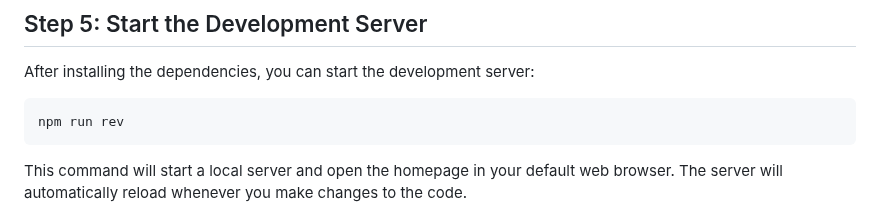
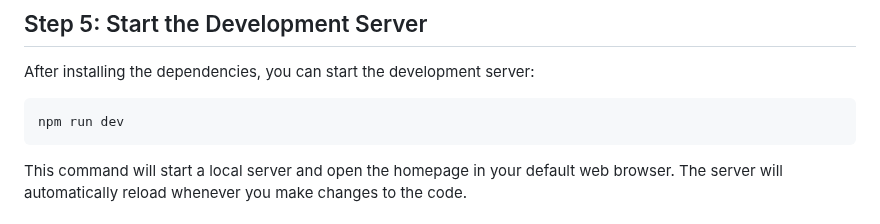
Before and after one commit to zen-browser/docs, a Markdown page: content/contribute/www.md, the part around the change. GitHub-like rendering.

Commit message:
Update www.md
fixed a typo

````diff
--- a/content/contribute/www.md
+++ b/content/contribute/www.md
@@ -56,7 +56,7 @@ This command will compile and process all the source files into a production-rea
 After installing the dependencies, you can start the development server:
 
 ```bash
-npm run rev
+npm run dev
 ```
 
 This command will start a local server and open the homepage in your default web browser. The server will automatically reload whenever you make changes to the code.
````
